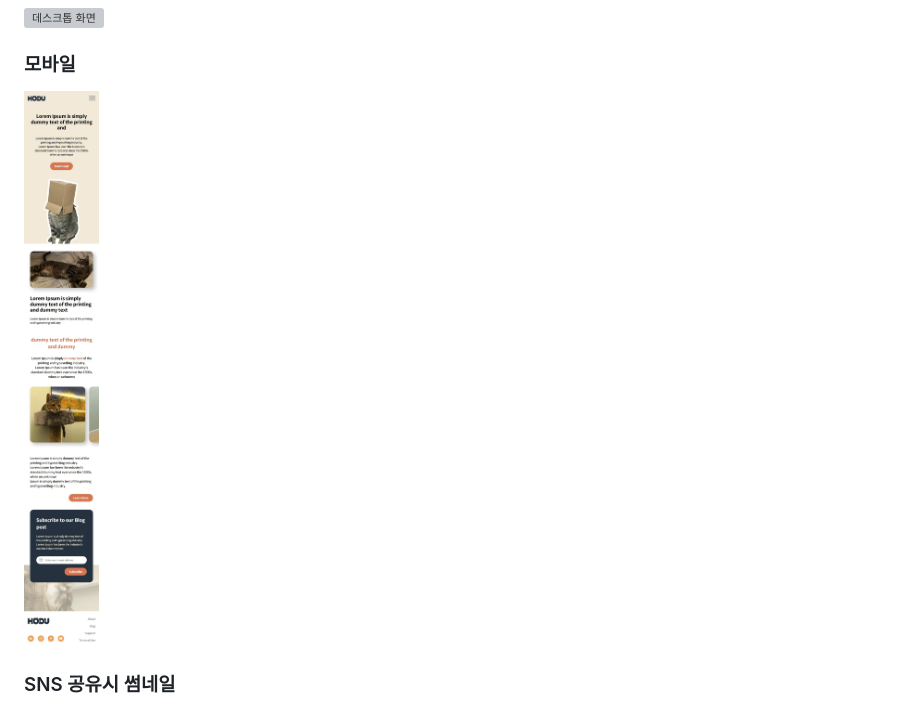
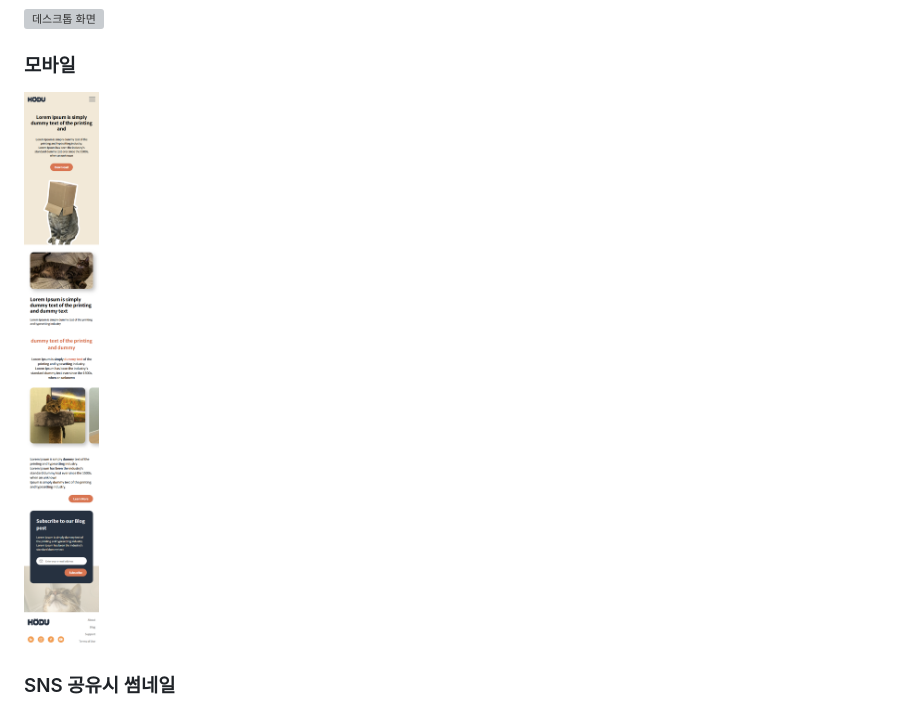
Before and after one commit to naru0000/hodu-landing-page, a Markdown page: README.md, the part around the change. Rendered like a GitHub page; pictures changed too: images/thumbnail-m.jpeg (deleted), images/thumbnail-m.png (added); grey boxes are pictures that could not be loaded.

Commit message:
📝 docs: README.md 수정

```diff
--- a/README.md
+++ b/README.md
@@ -50,7 +50,7 @@
 
 ### 모바일
 
-<img src="./images/thumbnail-m.jpeg" alt="모바일 화면" width="300">
+<img src="./images/thumbnail-m.png" alt="모바일 화면" width="300">
 
 ### SNS 공유시 썸네일
 
```
